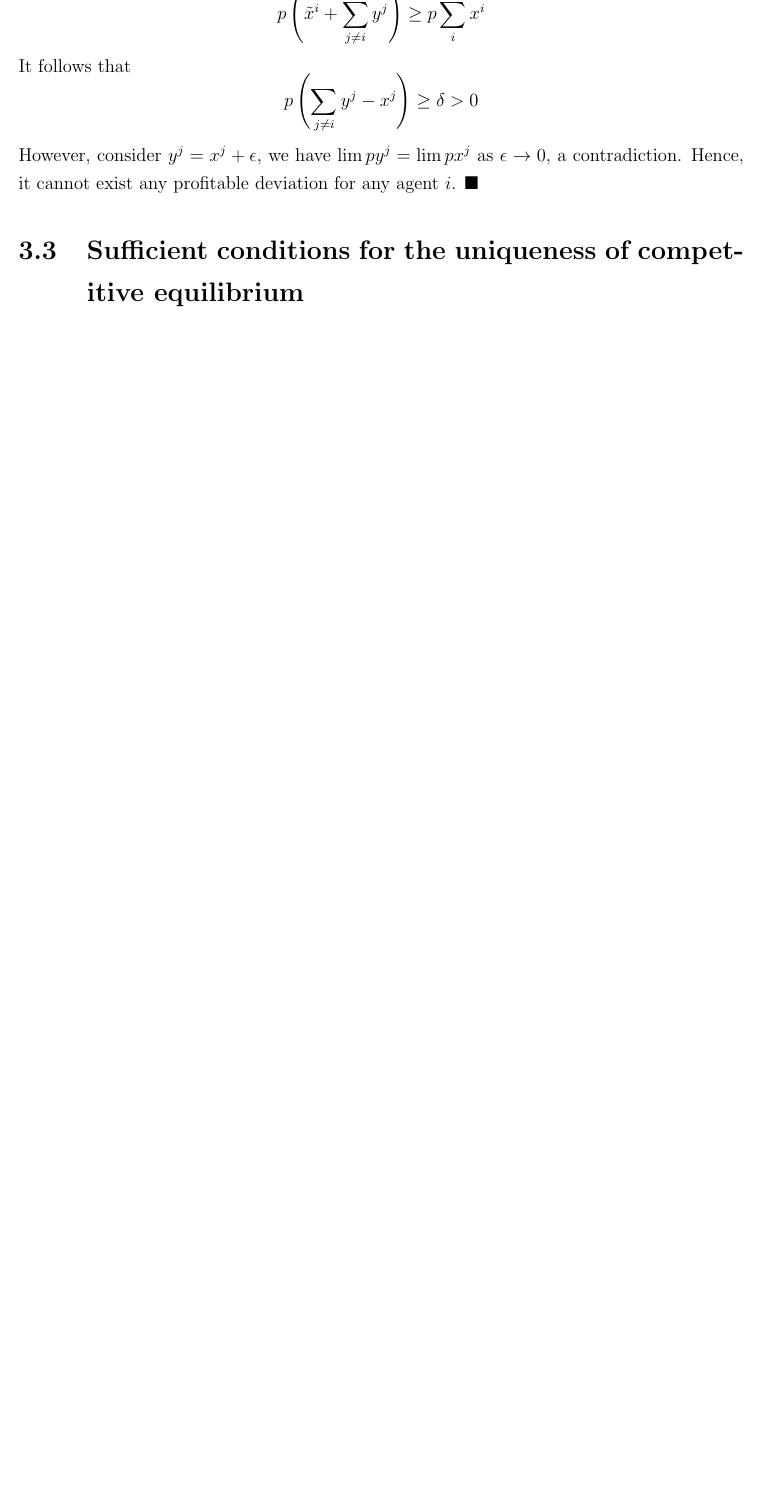
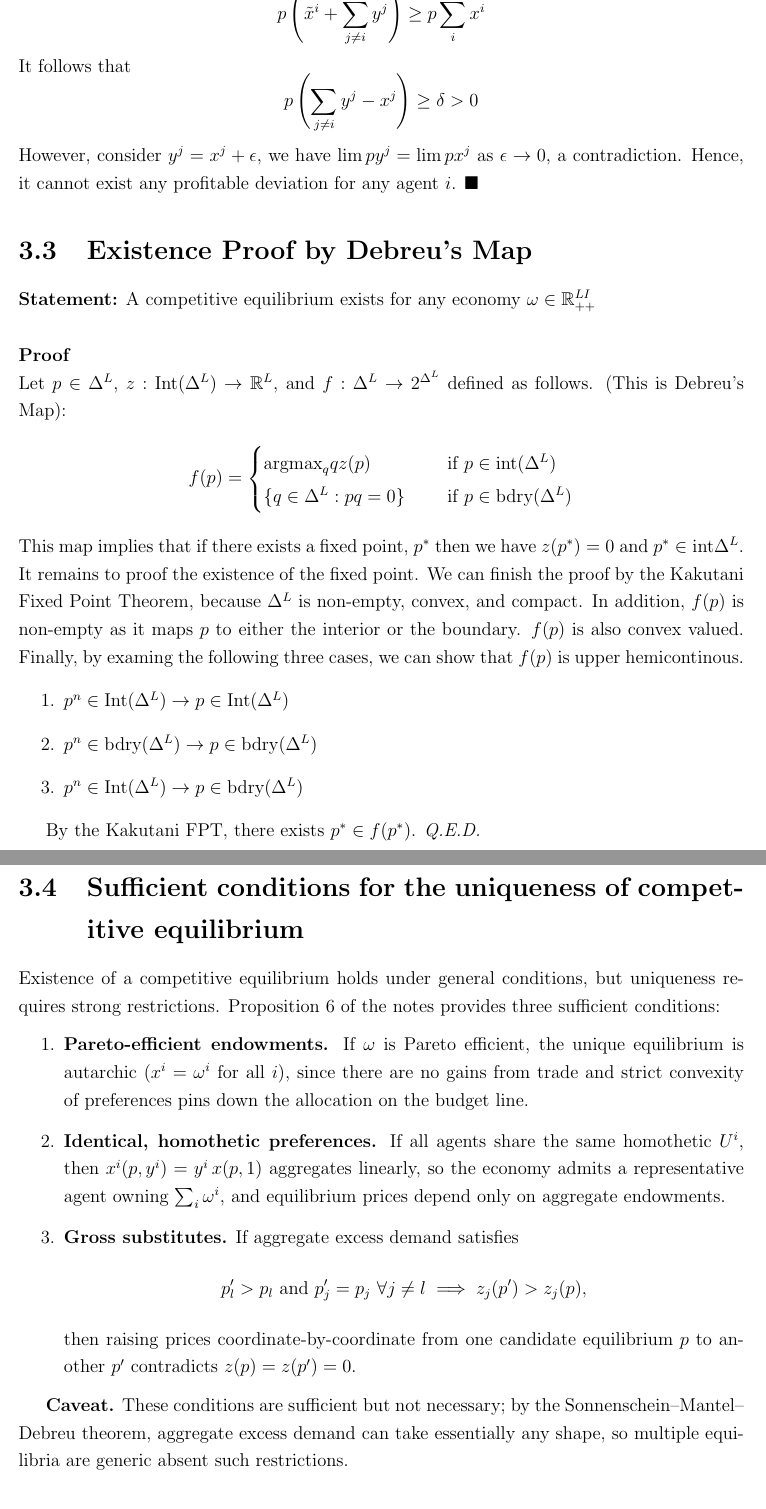
Before and after one commit to BillJunbiaoChen/GE_theory_notes, a LaTeX thesis (ge_theory_review.tex, which reads entries/abstract_exchange_economies.tex): part of page 14 of 48 before the commit and two parts of pages 14 and 15 of 49 after it, the two joined at a grey line, cut so that both start at the same text, the shorter picture padded with empty space. Compiled offline with pdfLaTeX.

Commit message:
added a note on uniqueness and Debreu's map

```diff
--- a/entries/abstract_exchange_economies.tex
+++ b/entries/abstract_exchange_economies.tex
@@ -166,8 +166,56 @@ Hence, it cannot exist any profitable deviation for any agent $i$.
 \(\blacksquare\)
 
 
+\section{Existence Proof by Debreu's Map}
+\noindent \textbf{Statement:} A competitive equilibrium exists for any economy $\omega \in \mathbb{R}_{++}^{LI}$ \\
+
+\noindent \textbf{Proof} \\
+Let $p \in \Delta^L$, $z: \text{Int}(\Delta^L) \rightarrow \mathbb{R}^L$,
+and $f: \Delta^L \rightarrow 2^{\Delta^L}$ defined as follows. (This is Debreu's Map):
+\begin{align*}
+    f(p) = \begin{cases}
+        \text{argmax}_q q z(p) \quad & \text{ if } p \in \text{int}(\Delta^L) \\
+         \{q \in \Delta^L: p q = 0 \}\quad & \text{ if } p \in \text{bdry}(\Delta^L)
+    \end{cases}
+\end{align*}
+This map implies that if there exists a fixed point, $p^*$
+then we have $z(p^*) = 0$ and $p^* \in \text{int}{\Delta^L}$.
+It remains to proof the existence of the fixed point.
+We can finish the proof by the Kakutani Fixed Point Theorem,
+because $\Delta^L$ is non-empty, convex, and compact.
+In addition, $f(p)$ is non-empty as it maps $p$ to either the interior or the boundary.
+$f(p)$ is also convex valued.
+Finally, by examing the following three cases, we can show that $f(p)$ is upper hemicontinous.
+\begin{enumerate}
+    \item $p^n \in \text{Int}(\Delta^L) \rightarrow p \in \text{Int}(\Delta^L)$
+    \item $p^n \in \text{bdry}(\Delta^L) \rightarrow p \in \text{bdry}(\Delta^L)$
+    \item $p^n \in \text{Int}(\Delta^L) \rightarrow p \in \text{bdry}(\Delta^L)$
+\end{enumerate}
+
+By the Kakutani FPT, there exists $p^* \in f(p^*)$.
+\textit{Q.E.D.}
+
+
+
+
+
+
 \section{Sufficient conditions for the uniqueness of competitive equilibrium}
+Existence of a competitive equilibrium holds under general conditions, but uniqueness requires strong restrictions. Proposition 6 of the notes provides three sufficient conditions:
 
+\begin{enumerate}
+    \item \textbf{Pareto-efficient endowments.} If $\omega$ is Pareto efficient, the unique equilibrium is autarchic ($x^i = \omega^i$ for all $i$), since there are no gains from trade and strict convexity of preferences pins down the allocation on the budget line.
+
+    \item \textbf{Identical, homothetic preferences.} If all agents share the same homothetic $U^i$, then $x^i(p, y^i) = y^i \, x(p, 1)$ aggregates linearly, so the economy admits a representative agent owning $\sum_i \omega^i$, and equilibrium prices depend only on aggregate endowments.
+
+    \item \textbf{Gross substitutes.} If aggregate excess demand satisfies
+    \begin{align*}
+        p'_l > p_l \text{ and } p'_j = p_j \ \forall j \neq l \implies z_j(p') > z_j(p),
+    \end{align*}
+    then raising prices coordinate-by-coordinate from one candidate equilibrium $p$ to another $p'$ contradicts $z(p) = z(p') = 0$.
+\end{enumerate}
+
+\textbf{Caveat.} These conditions are sufficient but not necessary; by the Sonnenschein--Mantel--Debreu theorem, aggregate excess demand can take essentially any shape, so multiple equilibria are generic absent such restrictions.
 
 
 \section{Sonnenschein-Debreu-Mantel Theorem (Anything-goes)}
--- a/ge_theory_review.tex
+++ b/ge_theory_review.tex
@@ -39,7 +39,7 @@ Junbiao Chen\thanks{E-mail: jc14076@nyu.edu.}
 \usepackage{tcolorbox}
 \definecolor{lightblue}{rgb}{0.68, 0.85, 0.9} %
 \tcbset{
-    colback=lightblue, % Background color of the box
+    colback=white, % Background color of the box
     colframe=black,  % Border color of the box
     boxrule=0.5pt,   % Thickness of the border
     arc=2mm,         % Rounded corners
@@ -112,7 +112,7 @@ Junbiao Chen\thanks{E-mail: jc14076@nyu.edu.}
   innerbottommargin=10pt,
   linecolor=black,
   linewidth=1pt,
-  backgroundcolor=lightblue,
+  backgroundcolor=white,
   roundcorner=5pt
 ]{propositionbox}
 
```
Also changed, not shown: ge_theory_review.pdf.
